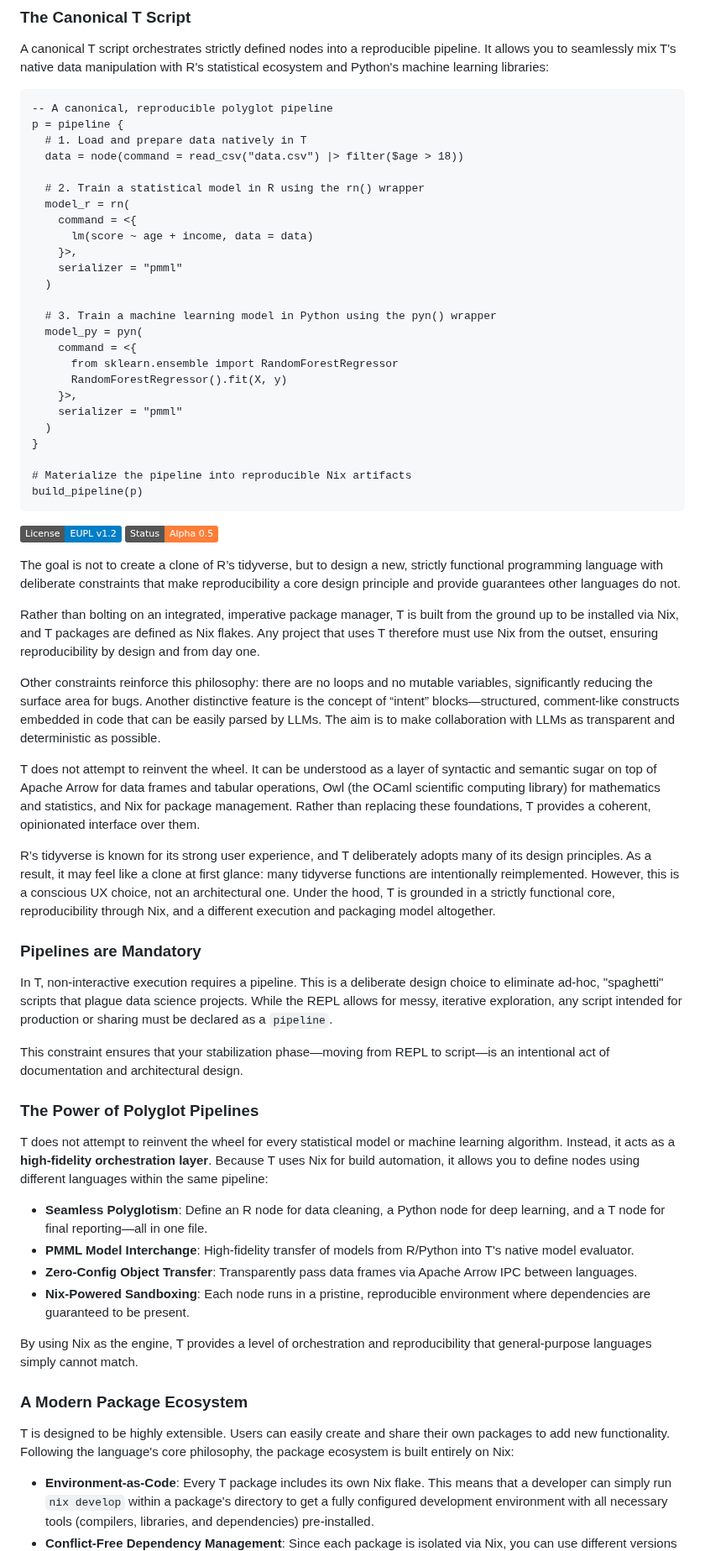
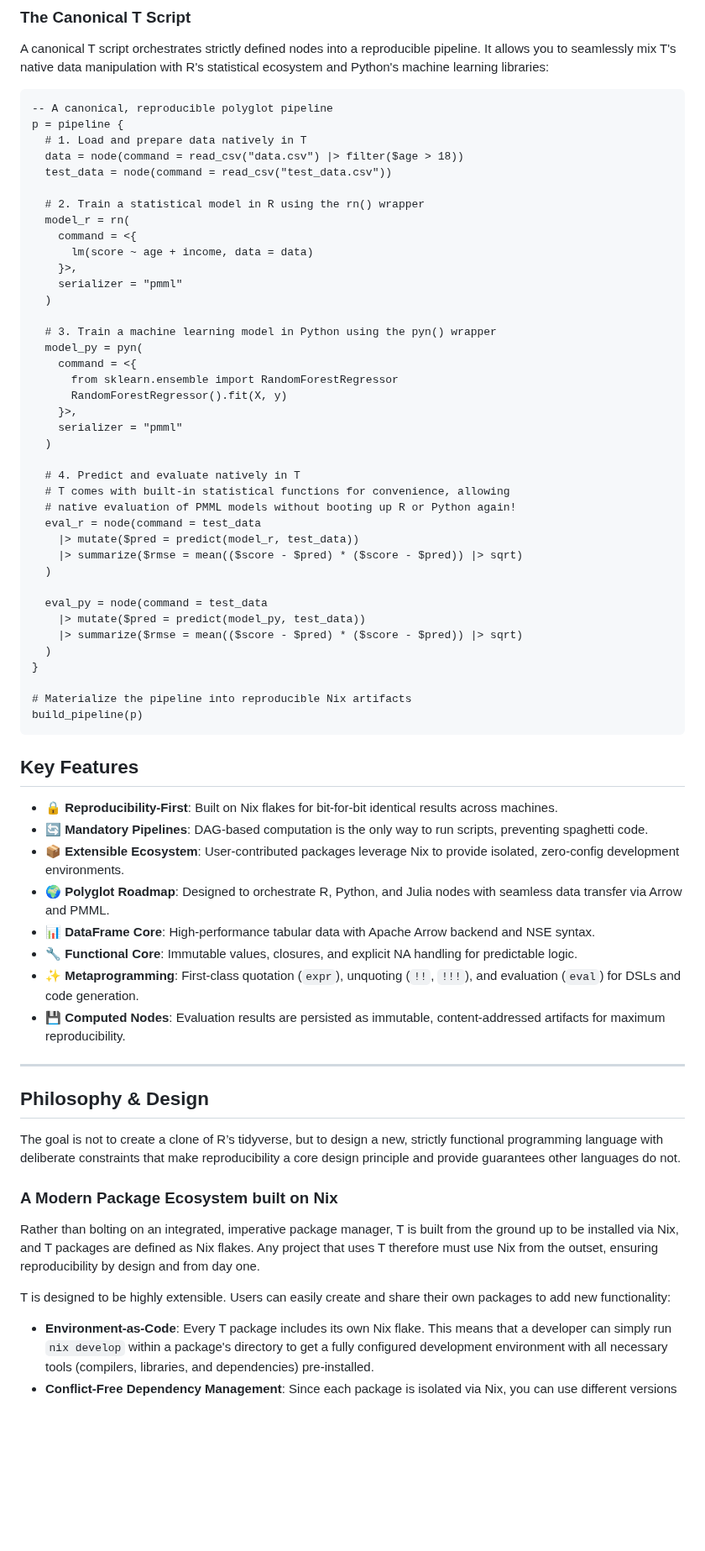
Before and after one commit to b-rodrigues/tlang, a Markdown page: README.md, the part around one of its changes. Shown at 84% size. Rendered like a GitHub page; badges without logos; blank space fills up the shorter version.

Commit message:
Update canonical pipeline example with T scoring steps

````diff
--- a/README.md
+++ b/README.md
@@ -13,6 +16,7 @@ A canonical T script orchestrates strictly defined nodes into a reproducible pip
 p = pipeline {
   # 1. Load and prepare data natively in T
   data = node(command = read_csv("data.csv") |> filter($age > 18))
+  test_data = node(command = read_csv("test_data.csv"))
 
   # 2. Train a statistical model in R using the rn() wrapper
   model_r = rn(
@@ -30,61 +34,47 @@ p = pipeline {
     }>,
     serializer = "pmml"
   )
+
+  # 4. Predict and evaluate natively in T
+  # T comes with built-in statistical functions for convenience, allowing
+  # native evaluation of PMML models without booting up R or Python again!
+  eval_r = node(command = test_data
+    |> mutate($pred = predict(model_r, test_data))
+    |> summarize($rmse = mean(($score - $pred) * ($score - $pred)) |> sqrt)
+  )
+
+  eval_py = node(command = test_data
+    |> mutate($pred = predict(model_py, test_data))
+    |> summarize($rmse = mean(($score - $pred) * ($score - $pred)) |> sqrt)
+  )
 }
 
 # Materialize the pipeline into reproducible Nix artifacts
 build_pipeline(p)
 ```
 
-[![License: EUPL v1.2](https://img.shields.io/badge/License-EUPL%20v1.2-blue.svg)](LICENSE)
-[![Status: Alpha](https://img.shields.io/badge/Status-Alpha%200.5-orange.svg)](https://tstats-project.org)
+## Key Features
 
-The goal is not to create a clone of R’s tidyverse, but to design a new, strictly functional
-programming language with deliberate constraints that make reproducibility a core design
-principle and provide guarantees other languages do not.
+- **🔒 Reproducibility-First**: Built on Nix flakes for bit-for-bit identical results across machines.
+- **🔄 Mandatory Pipelines**: DAG-based computation is the only way to run scripts, preventing spaghetti code.
+- **📦 Extensible Ecosystem**: User-contributed packages leverage Nix to provide isolated, zero-config development environments.
+- **🌍 Polyglot Roadmap**: Designed to orchestrate R, Python, and Julia nodes with seamless data transfer via Arrow and PMML.
+- **📊 DataFrame Core**: High-performance tabular data with Apache Arrow backend and NSE syntax.
+- **🔧 Functional Core**: Immutable values, closures, and explicit NA handling for predictable logic.
+- **✨ Metaprogramming**: First-class quotation (`expr`), unquoting (`!!`, `!!!`), and evaluation (`eval`) for DSLs and code generation.
+- **💾 Computed Nodes**: Evaluation results are persisted as immutable, content-addressed artifacts for maximum reproducibility.
 
-Rather than bolting on an integrated, imperative package manager, T is built from the
-ground up to be installed via Nix, and T packages are defined as Nix flakes. Any project
-that uses T therefore must use Nix from the outset, ensuring reproducibility by design and
-from day one.
+---
 
-Other constraints reinforce this philosophy: there are no loops and no mutable variables,
-significantly reducing the surface area for bugs. Another distinctive feature is the concept of
-“intent” blocks—structured, comment-like constructs embedded in code that can be easily parsed by
-LLMs. The aim is to make collaboration with LLMs as transparent and deterministic as possible.
+## Philosophy & Design
 
-T does not attempt to reinvent the wheel. It can be understood as a layer of syntactic and semantic
-sugar on top of Apache Arrow for data frames and tabular operations, Owl (the OCaml scientific
-computing library) for mathematics and statistics, and Nix for package management. Rather than
-replacing these foundations, T provides a coherent, opinionated interface over them.
+The goal is not to create a clone of R’s tidyverse, but to design a new, strictly functional programming language with deliberate constraints that make reproducibility a core design principle and provide guarantees other languages do not.
 
-R’s tidyverse is known for its strong user experience, and T deliberately adopts many of its design
-principles. As a result, it may feel like a clone at first glance: many tidyverse functions are
-intentionally reimplemented. However, this is a conscious UX choice, not an architectural one. Under
-the hood, T is grounded in a strictly functional core, reproducibility through Nix, and a different
-execution and packaging model altogether.
+### A Modern Package Ecosystem built on Nix
 
-### Pipelines are Mandatory
+Rather than bolting on an integrated, imperative package manager, T is built from the ground up to be installed via Nix, and T packages are defined as Nix flakes. Any project that uses T therefore must use Nix from the outset, ensuring reproducibility by design and from day one.
 
-In T, non-interactive execution requires a pipeline. This is a deliberate design choice to eliminate ad-hoc, "spaghetti" scripts that plague data science projects. While the REPL allows for messy, iterative exploration, any script intended for production or sharing must be declared as a `pipeline`.
-
-This constraint ensures that your stabilization phase—moving from REPL to script—is an intentional act of documentation and architectural design.
-
-### The Power of Polyglot Pipelines
-
-T does not attempt to reinvent the wheel for every statistical model or machine learning algorithm. Instead, it acts as a **high-fidelity orchestration layer**. Because T uses Nix for build automation, it allows you to define nodes using different languages within the same pipeline:
-
-- **Seamless Polyglotism**: Define an R node for data cleaning, a Python node for deep learning, and a T node for final reporting—all in one file.
-- **PMML Model Interchange**: High-fidelity transfer of models from R/Python into T's native model evaluator.
-- **Zero-Config Object Transfer**: Transparently pass data frames via Apache Arrow IPC between languages.
-- **Nix-Powered Sandboxing**: Each node runs in a pristine, reproducible environment where dependencies are guaranteed to be present.
-
-By using Nix as the engine, T provides a level of orchestration and reproducibility that general-purpose languages simply cannot match.
-
-### A Modern Package Ecosystem
-
-T is designed to be highly extensible. Users can easily create and share their own packages to add new functionality. Following the language's core philosophy, the package ecosystem is built entirely on Nix:
-
+T is designed to be highly extensible. Users can easily create and share their own packages to add new functionality:
 - **Environment-as-Code**: Every T package includes its own Nix flake. This means that a developer can simply run `nix develop` within a package's directory to get a fully configured development environment with all necessary tools (compilers, libraries, and dependencies) pre-installed.
 - **Conflict-Free Dependency Management**: Since each package is isolated via Nix, you can use different versions of the same shared library in different packages without "dependency hell."
 
````
Also changed, not shown: other parts of README.md (+120 -177 lines).
